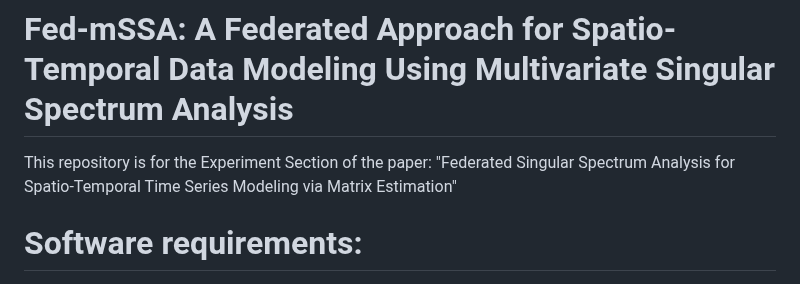
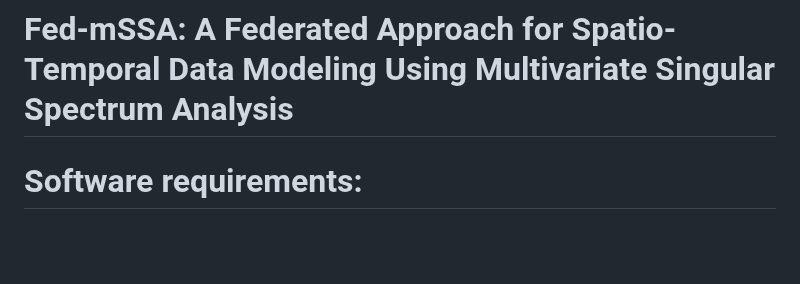
Before and after one commit to anonymitywork/anonymous-repo, a Markdown page: README.md, the part around the change. Rendered like a GitHub page; blank space fills up the shorter version.

```diff
--- a/README.md
+++ b/README.md
@@ -1,6 +1,4 @@
 # Fed-mSSA: A Federated Approach for Spatio-Temporal Data Modeling Using Multivariate Singular Spectrum Analysis
-This repository is for the Experiment Section of the paper: "Federated Singular Spectrum Analysis for Spatio-Temporal Time
-Series Modeling via Matrix Estimation"
 
 # Software requirements:
 - numpy, scipy, pytorch, Pillow, matplotlib.
```
